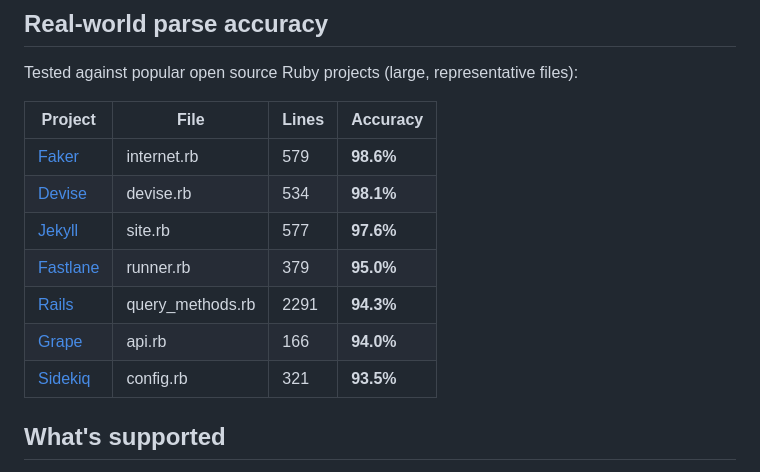
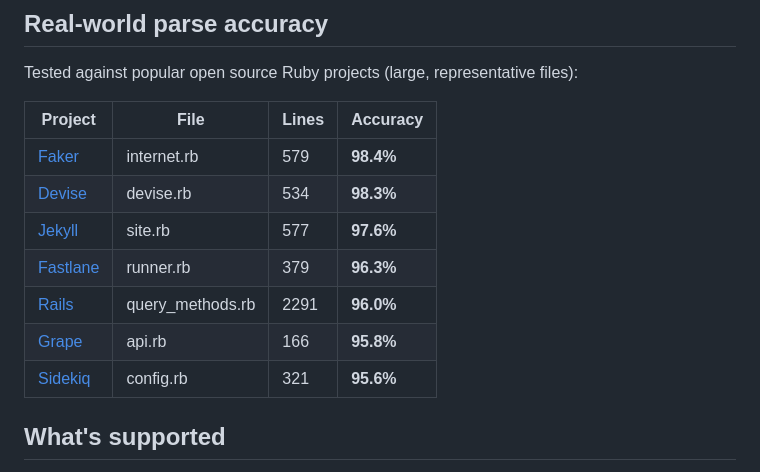
Before and after one commit to jeanpaulsio/codemirror-lang-ruby, a Markdown page: README.md, the part around the change. Drawn GitHub-style.

Commit message:
docs: update benchmark accuracy numbers for 0.4.2

```diff
--- a/README.md
+++ b/README.md
@@ -31,13 +31,13 @@ Tested against popular open source Ruby projects (large, representative files):
 
 | Project | File | Lines | Accuracy |
 |---------|------|-------|----------|
-| [Faker](https://github.com/faker-ruby/faker) | internet.rb | 579 | **98.6%** |
-| [Devise](https://github.com/heartcombo/devise) | devise.rb | 534 | **98.1%** |
+| [Faker](https://github.com/faker-ruby/faker) | internet.rb | 579 | **98.4%** |
+| [Devise](https://github.com/heartcombo/devise) | devise.rb | 534 | **98.3%** |
 | [Jekyll](https://github.com/jekyll/jekyll) | site.rb | 577 | **97.6%** |
-| [Fastlane](https://github.com/fastlane/fastlane) | runner.rb | 379 | **95.0%** |
-| [Rails](https://github.com/rails/rails) | query_methods.rb | 2291 | **94.3%** |
-| [Grape](https://github.com/ruby-grape/grape) | api.rb | 166 | **94.0%** |
-| [Sidekiq](https://github.com/sidekiq/sidekiq) | config.rb | 321 | **93.5%** |
+| [Fastlane](https://github.com/fastlane/fastlane) | runner.rb | 379 | **96.3%** |
+| [Rails](https://github.com/rails/rails) | query_methods.rb | 2291 | **96.0%** |
+| [Grape](https://github.com/ruby-grape/grape) | api.rb | 166 | **95.8%** |
+| [Sidekiq](https://github.com/sidekiq/sidekiq) | config.rb | 321 | **95.6%** |
 
 ## What's supported
 
```
